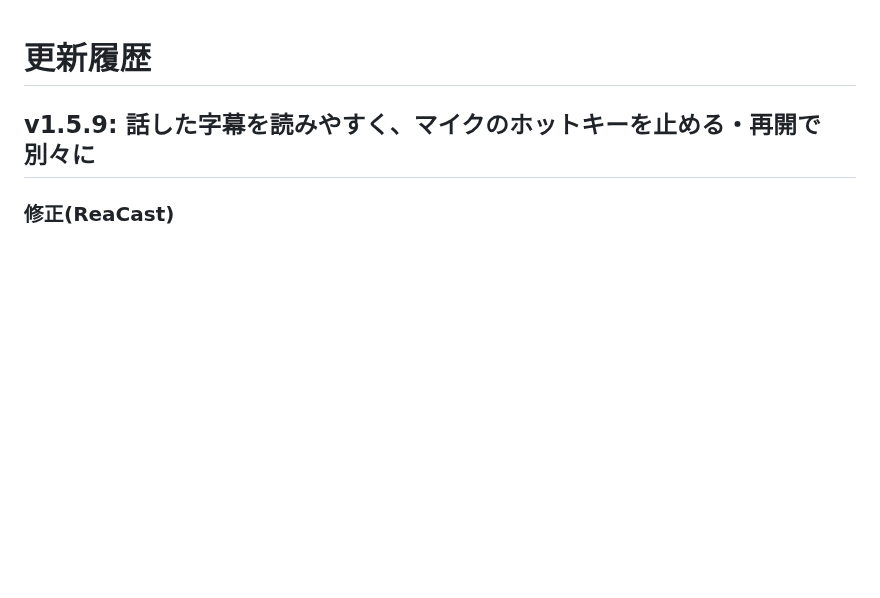
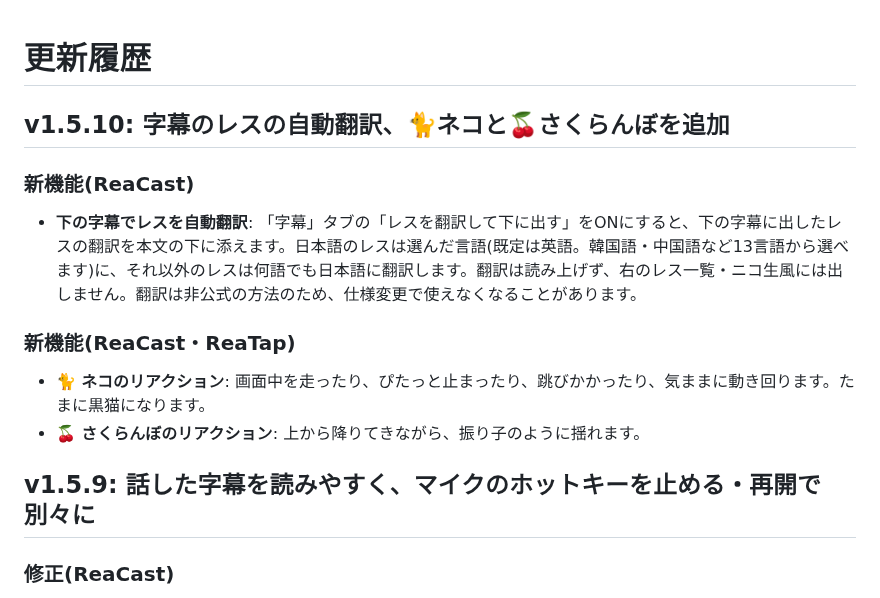
Before and after one commit to aoblue3/reacast-reatap, a Markdown page: CHANGELOG.md, the part around the change. GitHub-like rendering; blank space fills up the shorter version.

Commit message:
v1.5.10: 字幕のレスの自動翻訳、🐈ネコと🍒さくらんぼを追加
Co-Authored-By: Claude Opus 5.5 <noreply@anthropic.com>

```diff
--- a/CHANGELOG.md
+++ b/CHANGELOG.md
@@ -1,4 +1,16 @@
 # 更新履歴
+
+## v1.5.10: 字幕のレスの自動翻訳、🐈ネコと🍒さくらんぼを追加
+
+### 新機能(ReaCast)
+
+- **下の字幕でレスを自動翻訳**: 「字幕」タブの「レスを翻訳して下に出す」をONにすると、下の字幕に出したレスの翻訳を本文の下に添えます。日本語のレスは選んだ言語(既定は英語。韓国語・中国語など13言語から選べます)に、それ以外のレスは何語でも日本語に翻訳します。翻訳は読み上げず、右のレス一覧・ニコ生風には出しません。翻訳は非公式の方法のため、仕様変更で使えなくなることがあります。
+
+### 新機能(ReaCast・ReaTap)
+
+- **🐈 ネコのリアクション**: 画面中を走ったり、ぴたっと止まったり、跳びかかったり、気ままに動き回ります。たまに黒猫になります。
+- **🍒 さくらんぼのリアクション**: 上から降りてきながら、振り子のように揺れます。
+
 
 ## v1.5.9: 話した字幕を読みやすく、マイクのホットキーを止める・再開で別々に
 
```
